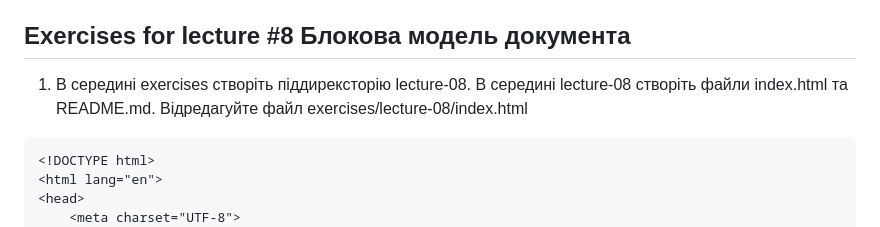
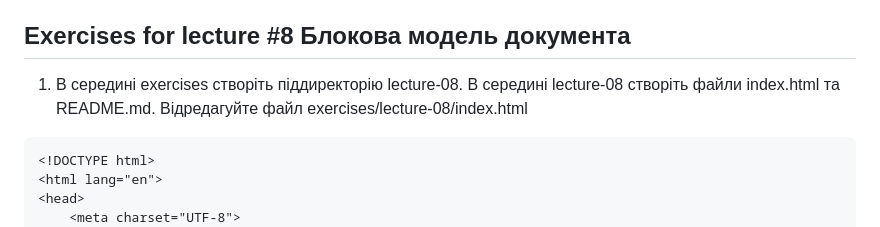
Before and after one commit to couchjanus/web-dev-exercises, a Markdown page: exercises/lecture-08/README.md, the part around the change. GitHub-like rendering.

Commit message:
Правки ДЗ_лекція 8

````diff
--- a/exercises/lecture-08/README.md
+++ b/exercises/lecture-08/README.md
@@ -2,7 +2,7 @@
 HTML/CSS/JavaScript/ReactJS practice exercises
 ## Exercises for lecture #8 Блокова модель документа
 
-1. В середині exercises створіть піддирексторію lecture-08. В середині lecture-08 створіть файли index.html та README.md. Відредагуйте файл exercises/lecture-08/index.html
+1. В середині exercises створіть піддиректорію lecture-08. В середині lecture-08 створіть файли index.html та README.md. Відредагуйте файл exercises/lecture-08/index.html
 
 ```html
 <!DOCTYPE html>
````
